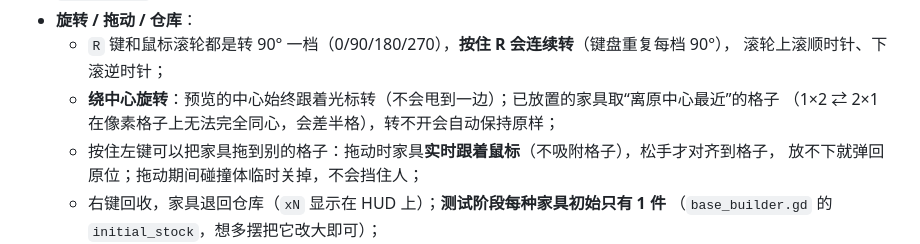
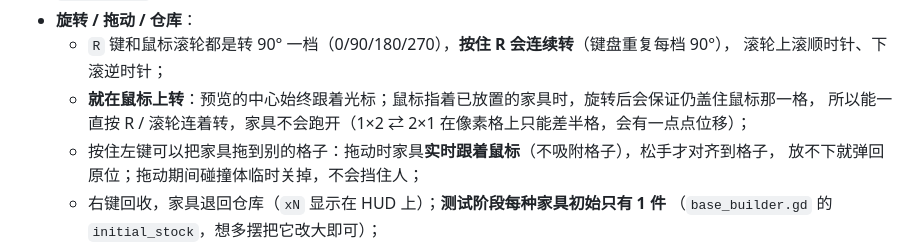
Before and after one commit to zhoucswift-cmd/pixel-survivor, a Markdown page: README.md, the part around the change. GitHub-like rendering.

Commit message:
fix: 旋转已放置的家具时保持在鼠标那一格上，可以连续按 R/滚轮转

```diff
--- a/README.md
+++ b/README.md
@@ -600,8 +600,8 @@ after 3.5s-> 0 只（确认不再刷）
 - **旋转 / 拖动 / 仓库**：
   - `R` 键和鼠标滚轮都是转 90° 一档（0/90/180/270），**按住 R 会连续转**（键盘重复每档 90°），
     滚轮上滚顺时针、下滚逆时针；
-  - **绕中心旋转**：预览的中心始终跟着光标转（不会甩到一边）；已放置的家具取“离原中心最近”的格子
-    （1×2 ⇄ 2×1 在像素格子上无法完全同心，会差半格），转不开会自动保持原样；
+  - **就在鼠标上转**：预览的中心始终跟着光标；鼠标指着已放置的家具时，旋转后会保证仍盖住鼠标那一格，
+    所以能一直按 R / 滚轮连着转，家具不会跑开（1×2 ⇄ 2×1 在像素格上只能差半格，会有一点点位移）；
   - 按住左键可以把家具拖到别的格子：拖动时家具**实时跟着鼠标**（不吸附格子），松手才对齐到格子，
     放不下就弹回原位；拖动期间碰撞体临时关掉，不会挡住人；
   - 右键回收，家具退回仓库（`xN` 显示在 HUD 上）；**测试阶段每种家具初始只有 1 件**
```
Also changed, not shown: docs/screenshots/base_rotate_inplace.png (added), docs/screenshots/base_rotate_pivot.png (added), 1 other file.
